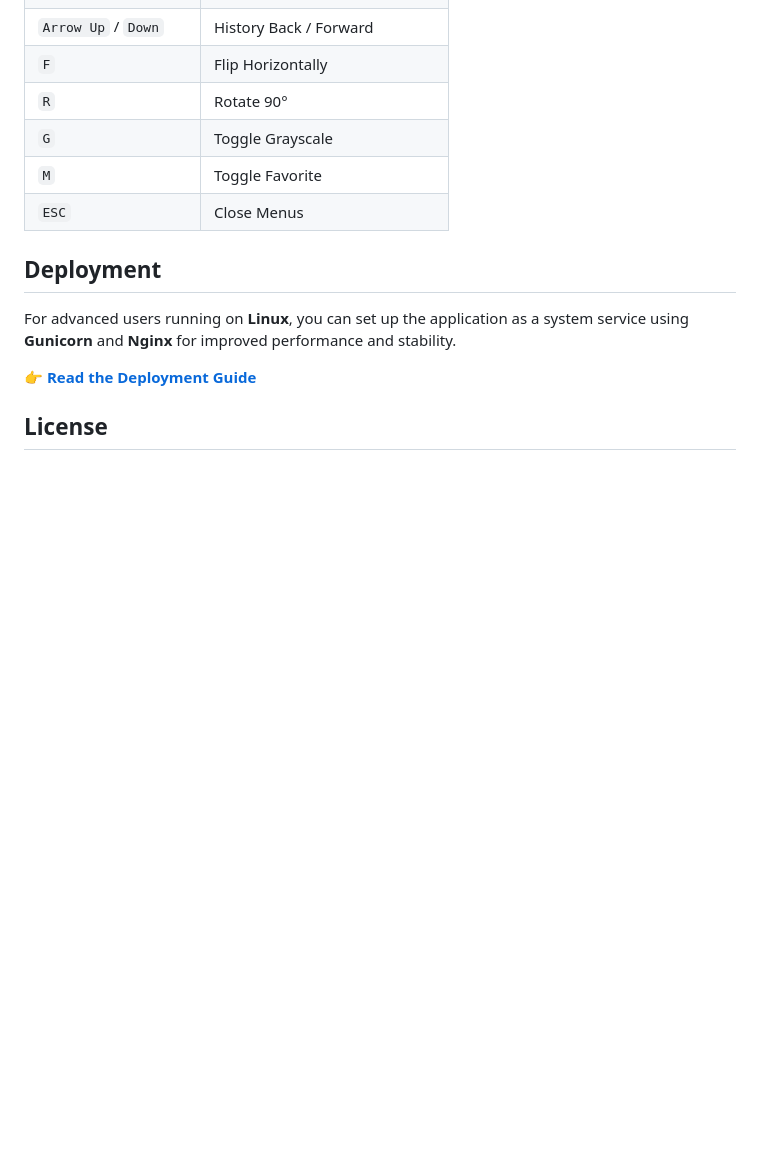
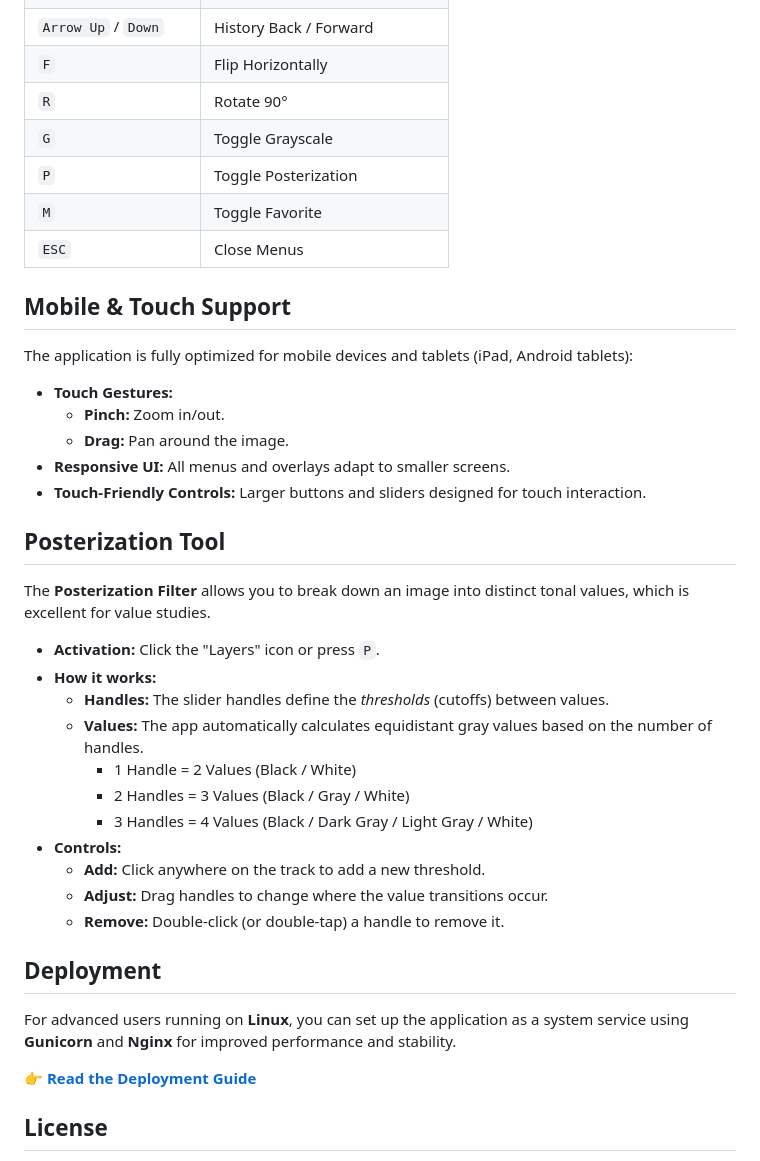
Before and after one commit to guillermogotre/DrawingReferenceViewer, a Markdown page: README.md, the part around the change printed below. Drawn GitHub-style; blank space fills up the shorter version.

```diff
--- a/README.md
+++ b/README.md
@@ -58,8 +60,35 @@ A lightweight, self-hosted web application for browsing and viewing local drawin
 | `F` | Flip Horizontally |
 | `R` | Rotate 90° |
 | `G` | Toggle Grayscale |
+| `P` | Toggle Posterization |
 | `M` | Toggle Favorite |
 | `ESC` | Close Menus |
+
+## Mobile & Touch Support
+
+The application is fully optimized for mobile devices and tablets (iPad, Android tablets):
+
+*   **Touch Gestures:**
+    *   **Pinch:** Zoom in/out.
+    *   **Drag:** Pan around the image.
+*   **Responsive UI:** All menus and overlays adapt to smaller screens.
+*   **Touch-Friendly Controls:** Larger buttons and sliders designed for touch interaction.
+
+## Posterization Tool
+
+The **Posterization Filter** allows you to break down an image into distinct tonal values, which is excellent for value studies.
+
+*   **Activation:** Click the "Layers" icon or press `P`.
+*   **How it works:**
+    *   **Handles:** The slider handles define the *thresholds* (cutoffs) between values.
+    *   **Values:** The app automatically calculates equidistant gray values based on the number of handles.
+        *   1 Handle = 2 Values (Black / White)
+        *   2 Handles = 3 Values (Black / Gray / White)
+        *   3 Handles = 4 Values (Black / Dark Gray / Light Gray / White)
+*   **Controls:**
+    *   **Add:** Click anywhere on the track to add a new threshold.
+    *   **Adjust:** Drag handles to change where the value transitions occur.
+    *   **Remove:** Double-click (or double-tap) a handle to remove it.
 
 ## Deployment
 
```
Also changed, not shown: other parts of README.md (+2 -0 lines), readme_images/screen.jpg.
